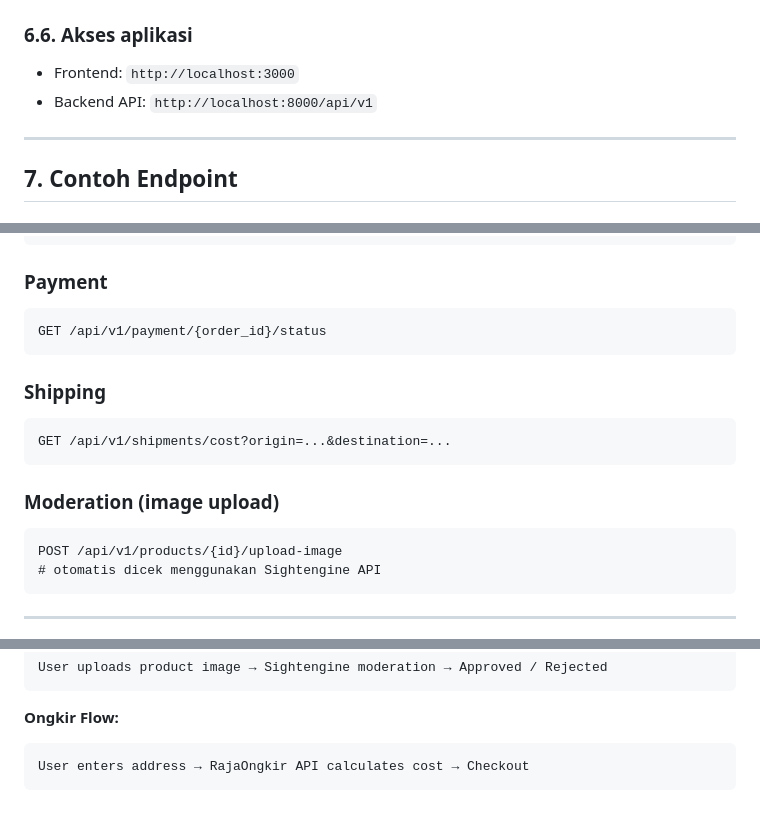
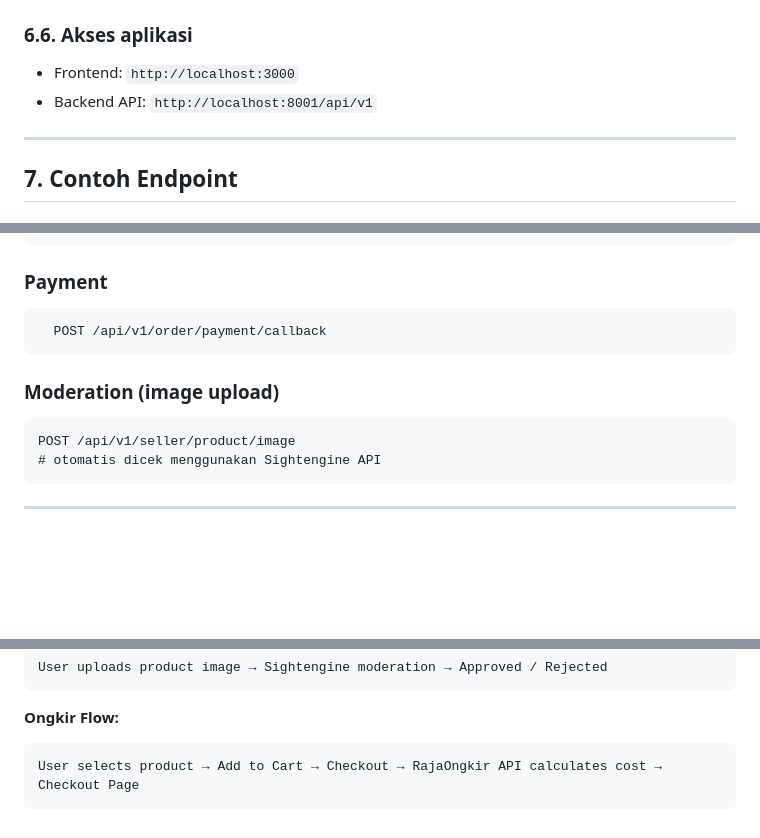
Before and after one commit to MuhammadAzqiMadaniArdan/Avera, a Markdown page: README.md, 3 parts joined by grey strips. Drawn GitHub-style; blank space fills up the shorter version.

````diff
--- a/README.md
+++ b/README.md
@@ -246,7 +247,7 @@ php artisan db:seed
 ### 6.6. Akses aplikasi
 
 * Frontend: `http://localhost:3000`
-* Backend API: `http://localhost:8000/api/v1`
+* Backend API: `http://localhost:8001/api/v1`
 
 ---
 
@@ -276,19 +277,14 @@ POST /api/v1/checkout/{checkout_id}/place-order
 ### Payment
 
 ```http
-GET /api/v1/payment/{order_id}/status
+  POST /api/v1/order/payment/callback
 ```
 
-### Shipping
-
-```http
-GET /api/v1/shipments/cost?origin=...&destination=...
-```
 
 ### Moderation (image upload)
 
 ```http
-POST /api/v1/products/{id}/upload-image
+POST /api/v1/seller/product/image
 # otomatis dicek menggunakan Sightengine API
 ```
 
@@ -334,5 +330,5 @@ User uploads product image → Sightengine moderation → Approved / Rejected
 **Ongkir Flow:**
 
 ```
-User enters address → RajaOngkir API calculates cost → Checkout
+User selects product → Add to Cart → Checkout → RajaOngkir API calculates cost → Checkout Page
 ```
````
Also changed, not shown: other parts of README.md (+5 -4 lines).
